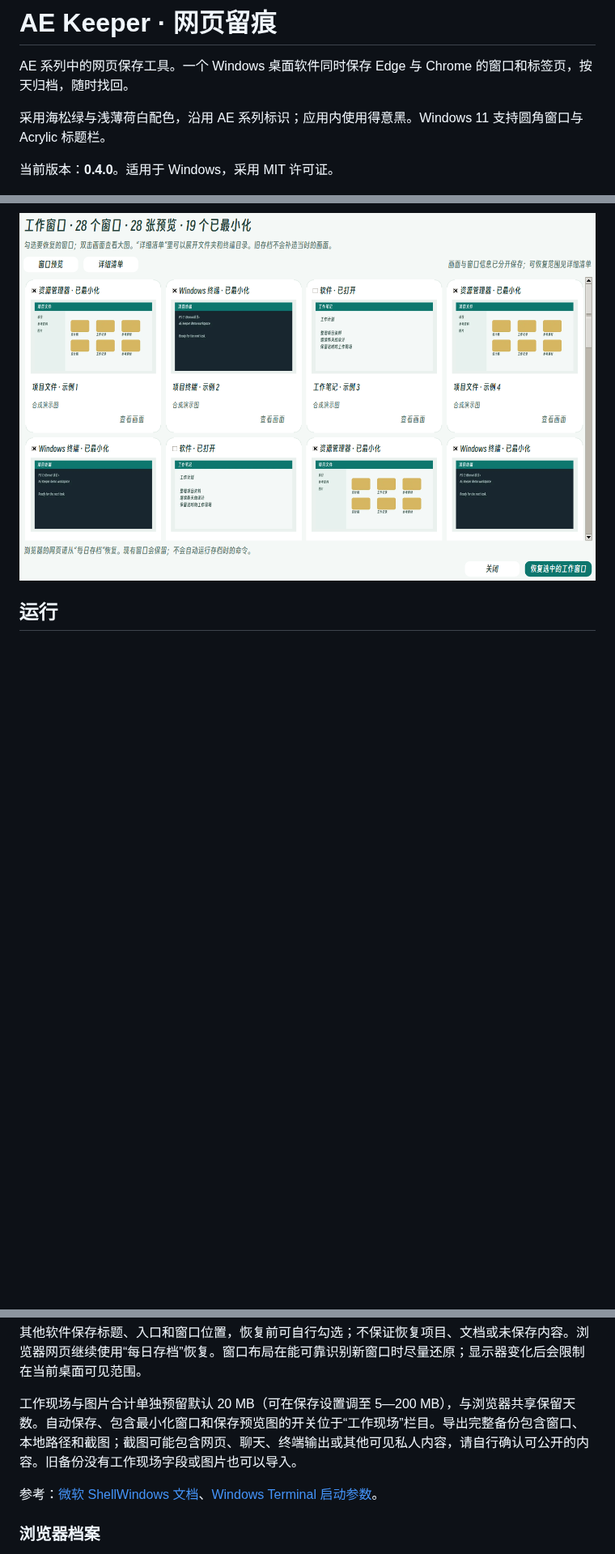
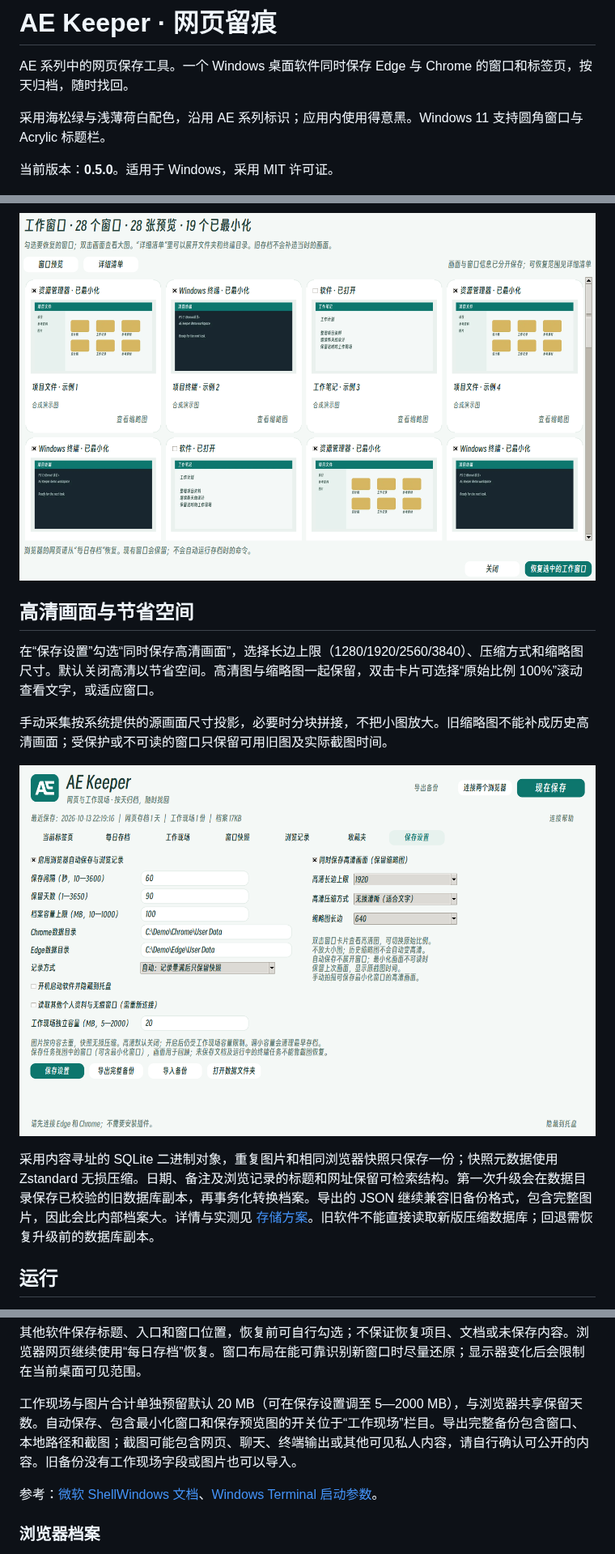
Before and after one commit to YongstVenti/AE-Keeper, a Markdown page: README.md, 3 parts joined by grey strips. Shown at 81% size. GitHub-like rendering; pictures changed too: docs/images/hd-settings-preview.png (added), docs/images/window-gallery-preview.png; blank space fills up the shorter version.

Commit message:
Add optional HD window captures and deduplicated compressed archives

```diff
--- a/README.md
+++ b/README.md
@@ -8,7 +8,7 @@ AE 系列中的网页保存工具。一个 Windows 桌面软件同时保存 Edge
 
 采用海松绿与浅薄荷白配色，沿用 AE 系列标识；应用内使用得意黑。Windows 11 支持圆角窗口与 Acrylic 标题栏。
 
-当前版本：**0.4.0**。适用于 Windows，采用 MIT 许可证。
+当前版本：**0.5.0**。适用于 Windows，采用 MIT 许可证。
 
 ![AE Keeper 演示界面](docs/images/app-preview.png)
 
@@ -25,6 +25,16 @@ AE 系列中的网页保存工具。一个 Windows 桌面软件同时保存 Edge
 ![工作现场演示](docs/images/workspace-preview.png)
 
 ![窗口卡片预览（合成演示图）](docs/images/window-gallery-preview.png)
+
+## 高清画面与节省空间
+
+在“保存设置”勾选“同时保存高清画面”，选择长边上限（1280/1920/2560/3840）、压缩方式和缩略图尺寸。默认关闭高清以节省空间。高清图与缩略图一起保留，双击卡片可选择“原始比例 100%”滚动查看文字，或适应窗口。
+
+手动采集按系统提供的源画面尺寸投影，必要时分块拼接，不把小图放大。旧缩略图不能补成历史高清画面；受保护或不可读的窗口只保留可用旧图及实际截图时间。
+
+![高清保存设置（合成演示）](docs/images/hd-settings-preview.png)
+
+采用内容寻址的 SQLite 二进制对象，重复图片和相同浏览器快照只保存一份；快照元数据使用 Zstandard 无损压缩。日期、备注及浏览记录的标题和网址保留可检索结构。第一次升级会在数据目录保存已校验的旧数据库副本，再事务化转换档案。导出的 JSON 继续兼容旧备份格式，包含完整图片，因此会比内部档案大。详情与实测见 [存储方案](docs/storage.md)。旧软件不能直接读取新版压缩数据库；回退需恢复升级前的数据库副本。
 
 ## 运行
 
@@ -70,7 +80,7 @@ Windows Terminal 在能把宿主对应到一个窗口时读取 shell 子进程
 
 其他软件保存标题、入口和窗口位置，恢复前可自行勾选；不保证恢复项目、文档或未保存内容。浏览器网页继续使用“每日存档”恢复。窗口布局在能可靠识别新窗口时尽量还原；显示器变化后会限制在当前桌面可见范围。
 
-工作现场与图片合计单独预留默认 20 MB（可在保存设置调至 5—200 MB），与浏览器共享保留天数。自动保存、包含最小化窗口和保存预览图的开关位于“工作现场”栏目。导出完整备份包含窗口、本地路径和截图；截图可能包含网页、聊天、终端输出或其他可见私人内容，请自行确认可公开的内容。旧备份没有工作现场字段或图片也可以导入。
+工作现场与图片合计单独预留默认 20 MB（可在保存设置调至 5—2000 MB），与浏览器共享保留天数。自动保存、包含最小化窗口和保存预览图的开关位于“工作现场”栏目。导出完整备份包含窗口、本地路径和截图；截图可能包含网页、聊天、终端输出或其他可见私人内容，请自行确认可公开的内容。旧备份没有工作现场字段或图片也可以导入。
 
 参考：[微软 ShellWindows 文档](https://learn.microsoft.com/en-us/windows/win32/shell/shellwindows)、[Windows Terminal 启动参数](https://learn.microsoft.com/en-us/windows/terminal/command-line-arguments)。
 
```
Also changed, not shown: docs/storage.md (added, +41 -0 lines), docs/images/workspace-preview.png, 13 other files.
